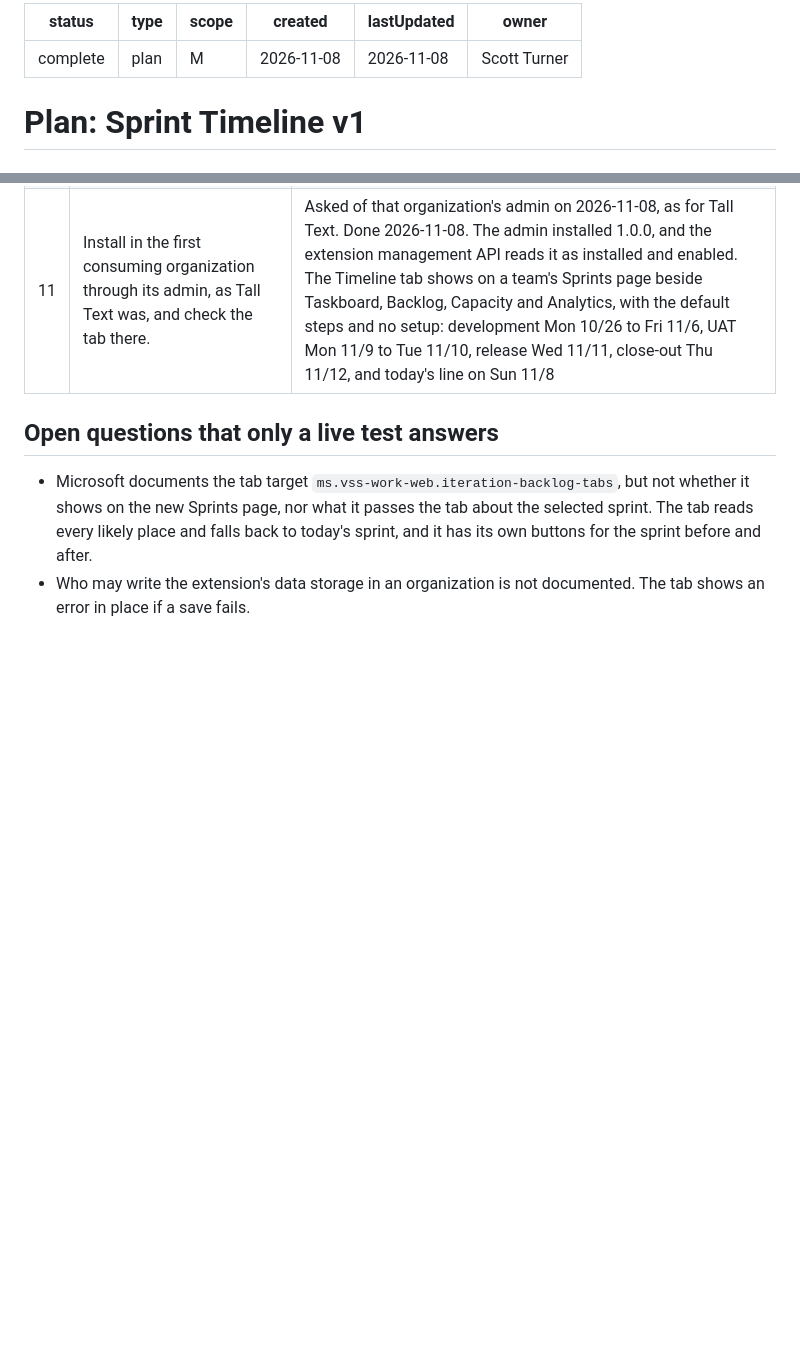
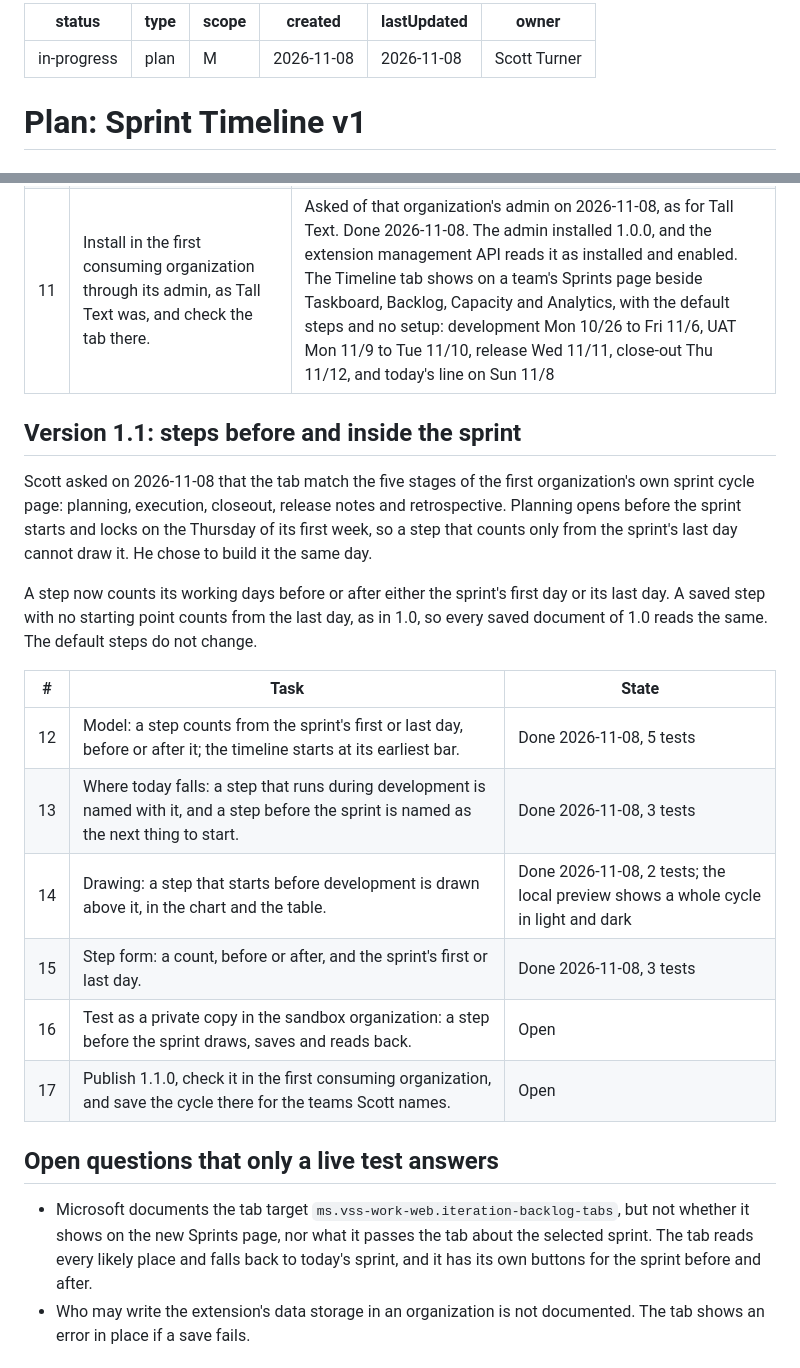
Before and after one commit to turnert2005/sprint-timeline, a Markdown page: docs/plans/sprint-timeline-v1.md, 2 parts joined by grey strips. Rendered like a GitHub page; blank space fills up the shorter version.

```diff
--- a/docs/plans/sprint-timeline-v1.md
+++ b/docs/plans/sprint-timeline-v1.md
@@ -1,5 +1,5 @@
 ---
-status: complete
+status: in-progress
 type: plan
 scope: M
 created: 2026-11-08
@@ -39,6 +39,21 @@ The default steps match a common cadence: UAT on the Monday and Tuesday after th
 | 10 | Public listing and a public GitHub repo. | Scott chose both on 2026-11-08 after the live look. 1.0.0 public, and the repo starts from one clean commit, with sample names in place of the first organization's names |
 | 11 | Install in the first consuming organization through its admin, as Tall Text was, and check the tab there. | Asked of that organization's admin on 2026-11-08, as for Tall Text. Done 2026-11-08. The admin installed 1.0.0, and the extension management API reads it as installed and enabled. The Timeline tab shows on a team's Sprints page beside Taskboard, Backlog, Capacity and Analytics, with the default steps and no setup: development Mon 10/26 to Fri 11/6, UAT Mon 11/9 to Tue 11/10, release Wed 11/11, close-out Thu 11/12, and today's line on Sun 11/8 |
 
+## Version 1.1: steps before and inside the sprint
+
+Scott asked on 2026-11-08 that the tab match the five stages of the first organization's own sprint cycle page: planning, execution, closeout, release notes and retrospective. Planning opens before the sprint starts and locks on the Thursday of its first week, so a step that counts only from the sprint's last day cannot draw it. He chose to build it the same day.
+
+A step now counts its working days before or after either the sprint's first day or its last day. A saved step with no starting point counts from the last day, as in 1.0, so every saved document of 1.0 reads the same. The default steps do not change.
+
+| # | Task | State |
+| --- | --- | --- |
+| 12 | Model: a step counts from the sprint's first or last day, before or after it; the timeline starts at its earliest bar. | Done 2026-11-08, 5 tests |
+| 13 | Where today falls: a step that runs during development is named with it, and a step before the sprint is named as the next thing to start. | Done 2026-11-08, 3 tests |
+| 14 | Drawing: a step that starts before development is drawn above it, in the chart and the table. | Done 2026-11-08, 2 tests; the local preview shows a whole cycle in light and dark |
+| 15 | Step form: a count, before or after, and the sprint's first or last day. | Done 2026-11-08, 3 tests |
+| 16 | Test as a private copy in the sandbox organization: a step before the sprint draws, saves and reads back. | Open |
+| 17 | Publish 1.1.0, check it in the first consuming organization, and save the cycle there for the teams Scott names. | Open |
+
 ## Open questions that only a live test answers
 
 - Microsoft documents the tab target `ms.vss-work-web.iteration-backlog-tabs`, but not whether it shows on the new Sprints page, nor what it passes the tab about the selected sprint. The tab reads every likely place and falls back to today's sprint, and it has its own buttons for the sprint before and after.
```
Also changed, not shown: README.md (+3 -1 lines), overview.md (+8 -4 lines), images/screenshot-cycle-light.png (added), images/screenshot-editor-dark.png, 11 other files.
